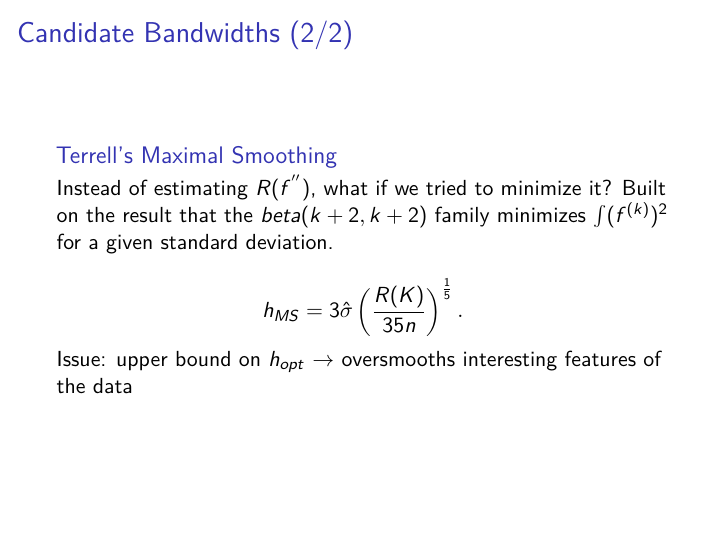
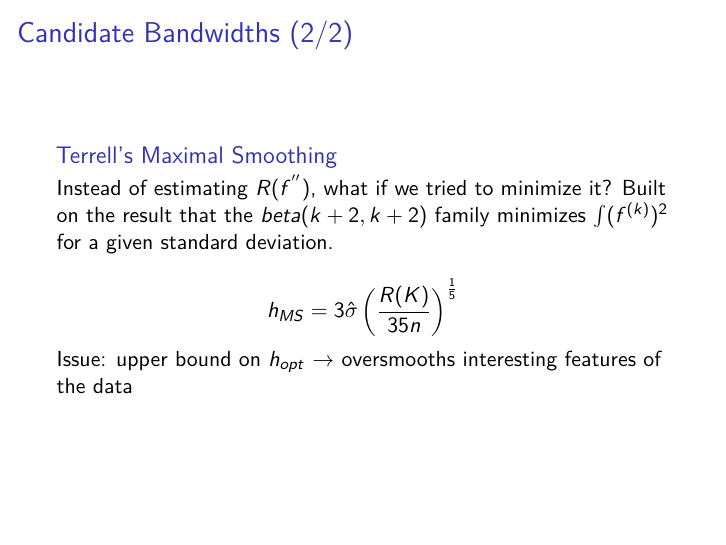
Before and after one commit to bgstieber/Project771, LaTeX slides (Project Files/ProjectPresentation.tex): page 4 of 7. Compiled offline with pdfLaTeX.

Commit message:
minor formatting

```diff
--- a/Project Files/ProjectPresentation.tex
+++ b/Project Files/ProjectPresentation.tex
@@ -129,7 +129,7 @@ Built on the result that the \(beta(k + 2, k + 2)\) family minimizes
 \(\int (f^{(k)})^2\) for a given standard deviation.
 
 \[
-h_{MS} =  3 \hat \sigma \left(\frac{R(K)}{35 n} \right)^{\frac{1}{5}}.
+h_{MS} =  3 \hat \sigma \left(\frac{R(K)}{35 n} \right)^{\frac{1}{5}}
 \] Issue: upper bound on \(h_{opt}\) \(\rightarrow\) oversmooths
 interesting features of the data
 
```
Also changed, not shown: Project Files/ProjectPresentation.tex (2 more changed lines).
